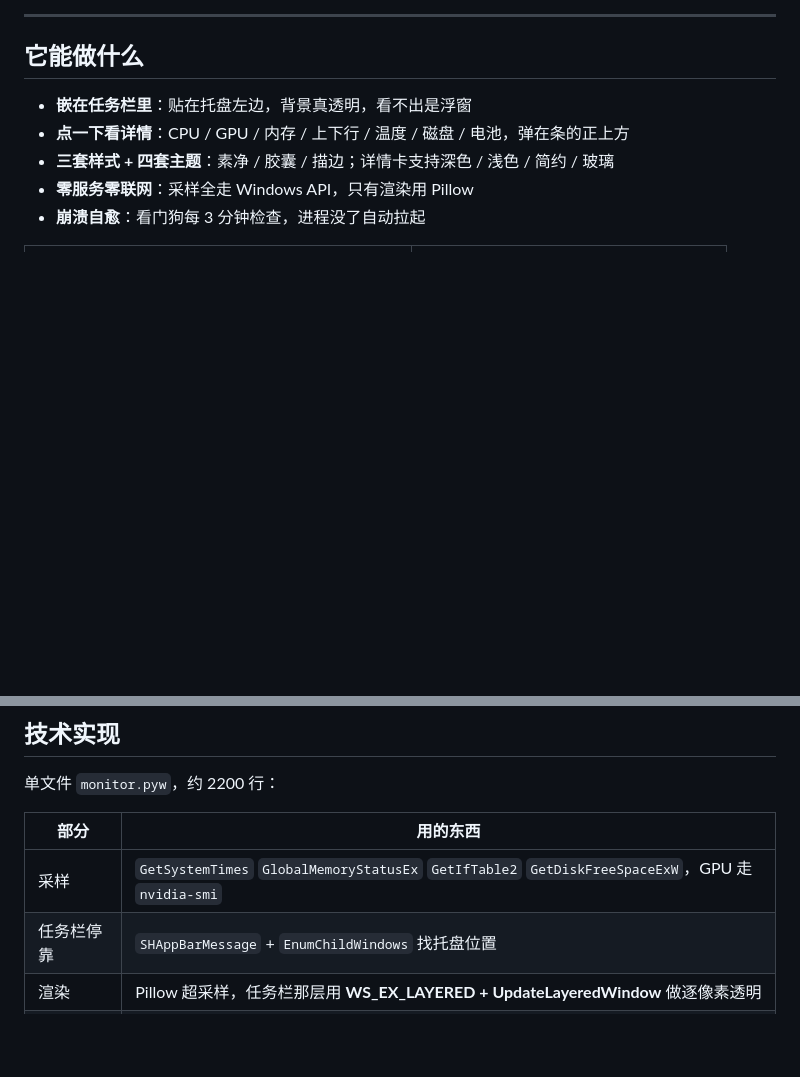
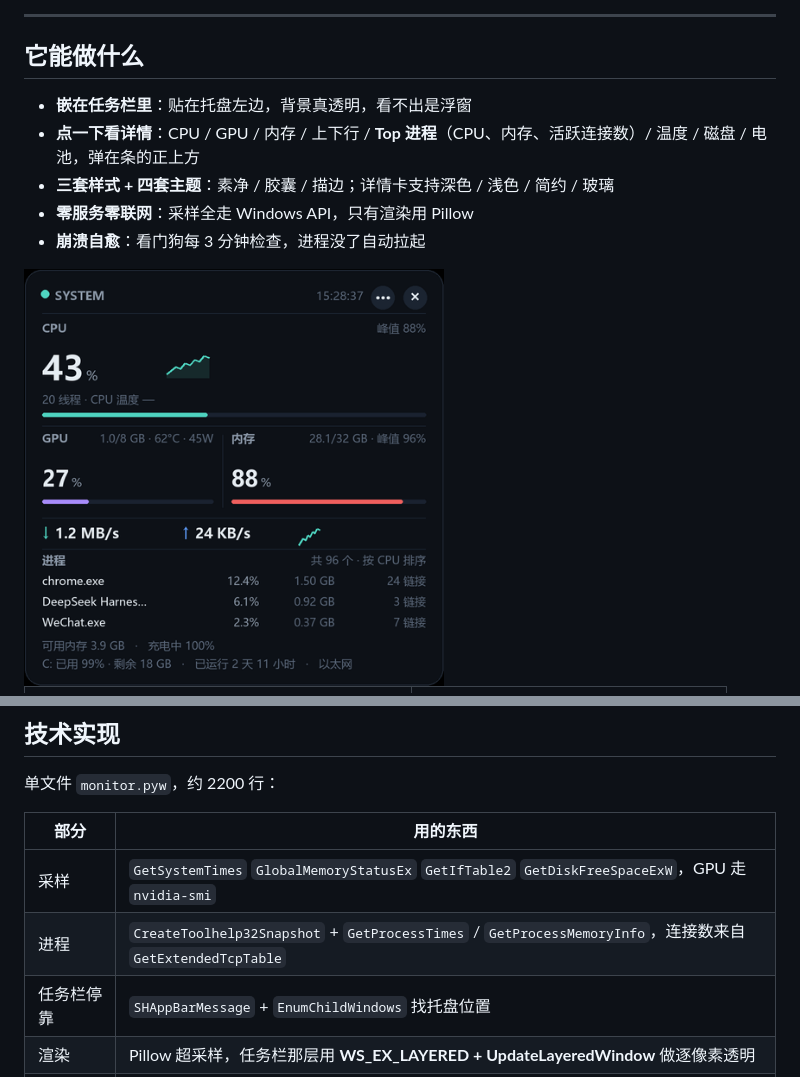
Before and after one commit to 1181110317/desktop-monitor, a Markdown page: README.md, 2 parts joined by grey strips. Drawn GitHub-style; pictures changed too: docs/images/detail.png (added); blank space fills up the shorter version.

Commit message:
feat: 详情卡增加 Top 进程区（CPU / 内存 / 活跃连接数）
- 新增 ProcReader 线程，同名进程合并统计
- 卡片高度增至 322，底部信息下移
- README 补充进程区说明与截图

```diff
--- a/README.md
+++ b/README.md
@@ -20,10 +20,12 @@
 ## 它能做什么
 
 - **嵌在任务栏里**：贴在托盘左边，背景真透明，看不出是浮窗
-- **点一下看详情**：CPU / GPU / 内存 / 上下行 / 温度 / 磁盘 / 电池，弹在条的正上方
+- **点一下看详情**：CPU / GPU / 内存 / 上下行 / **Top 进程**（CPU、内存、活跃连接数）/ 温度 / 磁盘 / 电池，弹在条的正上方
 - **三套样式 + 四套主题**：素净 / 胶囊 / 描边；详情卡支持深色 / 浅色 / 简约 / 玻璃
 - **零服务零联网**：采样全走 Windows API，只有渲染用 Pillow
 - **崩溃自愈**：看门狗每 3 分钟检查，进程没了自动拉起
+
+<img src="docs/images/detail.png" width="420" alt="详情">
 
 <table>
 <tr>
@@ -67,6 +69,7 @@ pyinstaller --noconfirm --onefile --windowed --icon icon.ico --name DesktopMonit
 | 部分 | 用的东西 |
 | --- | --- |
 | 采样 | `GetSystemTimes` `GlobalMemoryStatusEx` `GetIfTable2` `GetDiskFreeSpaceExW`，GPU 走 `nvidia-smi` |
+| 进程 | `CreateToolhelp32Snapshot` + `GetProcessTimes` / `GetProcessMemoryInfo`，连接数来自 `GetExtendedTcpTable` |
 | 任务栏停靠 | `SHAppBarMessage` + `EnumChildWindows` 找托盘位置 |
 | 渲染 | Pillow 超采样，任务栏那层用 **WS_EX_LAYERED + UpdateLayeredWindow** 做逐像素透明 |
 | 托盘 | `Shell_NotifyIconW` + 自定义 `WndProc` |
```
Also changed, not shown: 2 other files.
